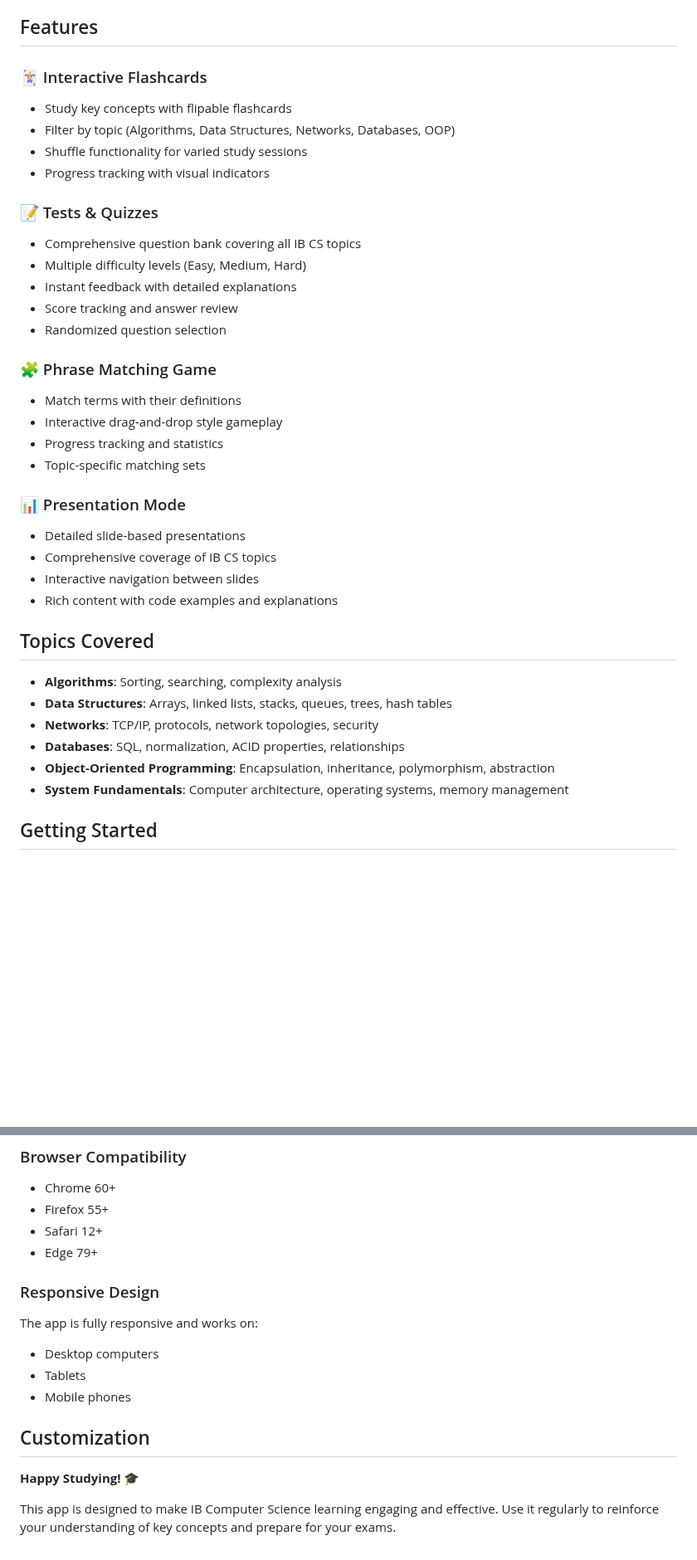
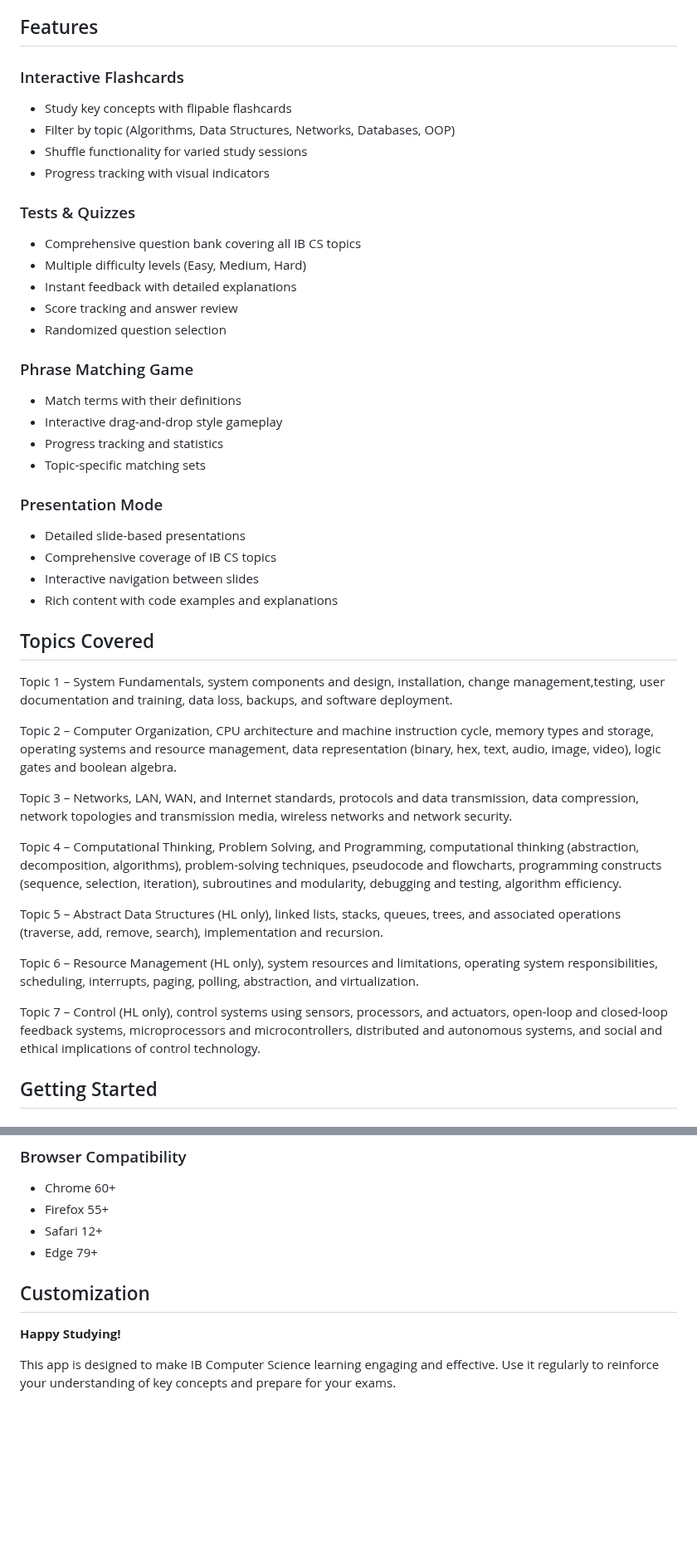
Before and after one commit to Can-Torungil/Computer-Science-Learning-Hub, a Markdown page: README.md, 2 parts joined by grey strips. Shown at 83% size. Drawn GitHub-style; blank space fills up the shorter version.

```diff
--- a/README.md
+++ b/README.md
@@ -4,26 +4,26 @@ A comprehensive learning application designed specifically for IB Computer Scien
 
 ## Features
 
-### 🃏 Interactive Flashcards
+###  Interactive Flashcards
 - Study key concepts with flipable flashcards
 - Filter by topic (Algorithms, Data Structures, Networks, Databases, OOP)
 - Shuffle functionality for varied study sessions
 - Progress tracking with visual indicators
 
-### 📝 Tests & Quizzes
+###  Tests & Quizzes
 - Comprehensive question bank covering all IB CS topics
 - Multiple difficulty levels (Easy, Medium, Hard)
 - Instant feedback with detailed explanations
 - Score tracking and answer review
 - Randomized question selection
 
-### 🧩 Phrase Matching Game
+###  Phrase Matching Game
 - Match terms with their definitions
 - Interactive drag-and-drop style gameplay
 - Progress tracking and statistics
 - Topic-specific matching sets
 
-### 📊 Presentation Mode
+###  Presentation Mode
 - Detailed slide-based presentations
 - Comprehensive coverage of IB CS topics
 - Interactive navigation between slides
@@ -31,12 +31,19 @@ A comprehensive learning application designed specifically for IB Computer Scien
 
 ## Topics Covered
 
-- **Algorithms**: Sorting, searching, complexity analysis
-- **Data Structures**: Arrays, linked lists, stacks, queues, trees, hash tables
-- **Networks**: TCP/IP, protocols, network topologies, security
-- **Databases**: SQL, normalization, ACID properties, relationships
-- **Object-Oriented Programming**: Encapsulation, inheritance, polymorphism, abstraction
-- **System Fundamentals**: Computer architecture, operating systems, memory management
+Topic 1 – System Fundamentals, system components and design, installation, change management,testing, user documentation and training, data loss, backups, and software deployment.
+
+Topic 2 – Computer Organization, CPU architecture and machine instruction cycle, memory types and storage, operating systems and resource management, data representation (binary, hex, text, audio, image, video), logic gates and boolean algebra.
+
+Topic 3 – Networks, LAN, WAN, and Internet standards, protocols and data transmission, data compression, network topologies and transmission media, wireless networks and network security.
+
+Topic 4 – Computational Thinking, Problem Solving, and Programming, computational thinking (abstraction, decomposition, algorithms), problem-solving techniques, pseudocode and flowcharts, programming constructs (sequence, selection, iteration), subroutines and modularity, debugging and testing, algorithm efficiency.
+
+Topic 5 – Abstract Data Structures (HL only), linked lists, stacks, queues, trees, and associated operations (traverse, add, remove, search), implementation and recursion.
+
+Topic 6 – Resource Management (HL only), system resources and limitations, operating system responsibilities, scheduling, interrupts, paging, polling, abstraction, and virtualization.
+
+Topic 7 – Control (HL only), control systems using sensors, processors, and actuators, open-loop and closed-loop feedback systems, microprocessors and microcontrollers, distributed and autonomous systems, and social and ethical implications of control technology.
 
 ## Getting Started
 
@@ -120,14 +127,9 @@ A comprehensive learning application designed specifically for IB Computer Scien
 - Safari 12+
 - Edge 79+
 
-### Responsive Design
-The app is fully responsive and works on:
-- Desktop computers
-- Tablets
-- Mobile phones
 
 ## Customization
 
-**Happy Studying!** 🎓
+**Happy Studying!**
 
 This app is designed to make IB Computer Science learning engaging and effective. Use it regularly to reinforce your understanding of key concepts and prepare for your exams.
```
